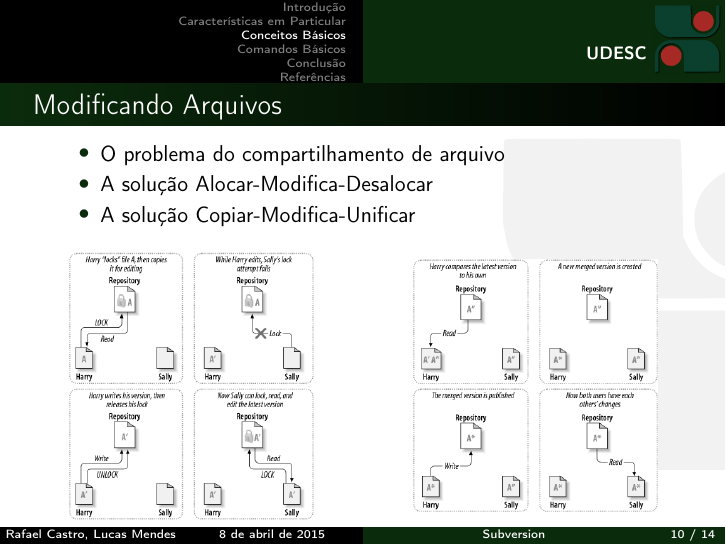
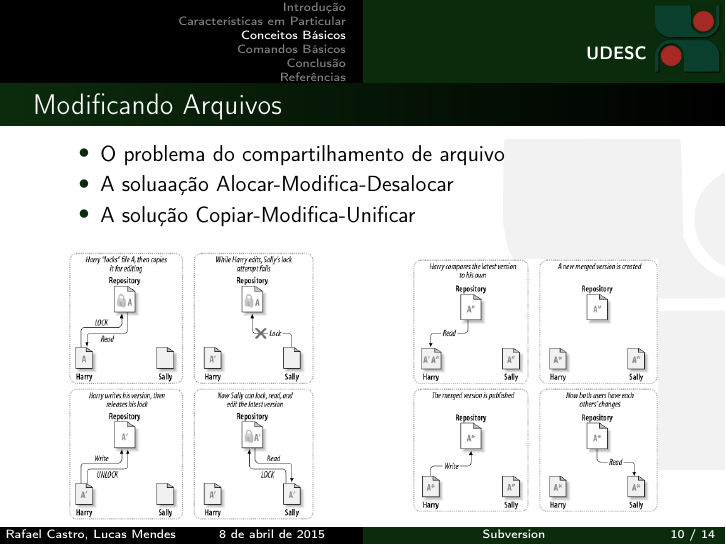
Before and after one commit to rafaelcgs10/Latex-Beamer-UDESC, LaTeX slides (svn.tex): page 10 of 14. Compiled offline with pdfLaTeX.

Commit message:
added content 2

```diff
--- a/svn.tex
+++ b/svn.tex
@@ -171,7 +171,7 @@ Universidade do Estado de Santa Catarina}
 \frametitle{Modificando Arquivos}
 \begin{itemize}
 \item O problema do compartilhamento de arquivo
-\item A solu\c{c}\~ao Alocar-Modifica-Desalocar
+\item A soluaa\c{c}\~ao Alocar-Modifica-Desalocar
 \item A solu\c{c}\~ao Copiar-Modifica-Unificar
 \end{itemize}
 \begin{columns}
```
